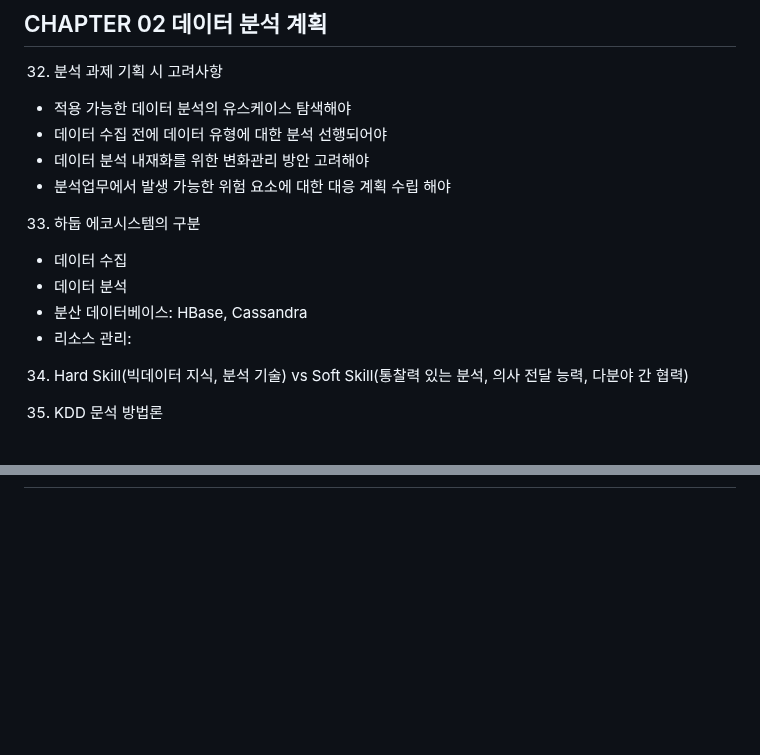
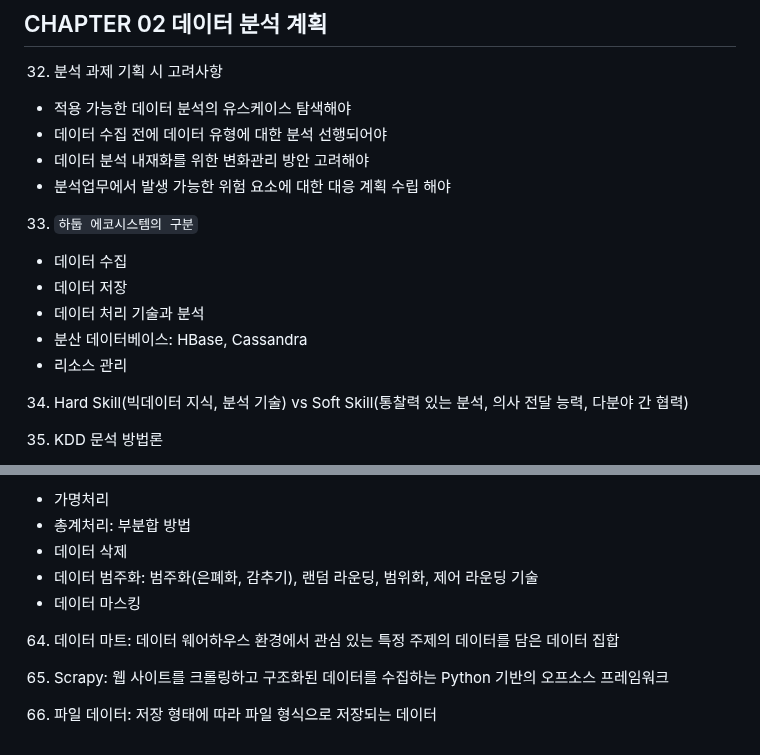
Before and after one commit to CheonJihyun/DA.github.io, a Markdown page: BigdataAnalysisEngineer/BAE 오답노트_Part1.md, 2 parts joined by grey strips. Rendered like a GitHub page; blank space fills up the shorter version.

```diff
--- a/BigdataAnalysisEngineer/BAE 오답노트_Part1.md
+++ b/BigdataAnalysisEngineer/BAE 오답노트_Part1.md
@@ -154,12 +154,13 @@
 - 데이터 분석 내재화를 위한 변화관리 방안 고려해야
 - 분석업무에서 발생 가능한 위험 요소에 대한 대응 계획 수립 해야
 
-33. 하둡 에코시스템의 구분
+33. `하둡 에코시스템의 구분`
 
 - 데이터 수집
-- 데이터 분석
+- 데이터 저장
+- 데이터 처리 기술과 분석
 - 분산 데이터베이스: HBase, Cassandra
-- 리소스 관리:
+- 리소스 관리
 
 34. Hard Skill(빅데이터 지식, 분석 기술) vs Soft Skill(통찰력 있는 분석, 의사 전달 능력, 다분야 간 협력)
 
@@ -190,0 +266,11 @@
+- 가명처리
+- 총계처리: 부분합 방법
+- 데이터 삭제
+- 데이터 범주화: 범주화(은폐화, 감추기), 랜덤 라운딩, 범위화, 제어 라운딩 기술
+- 데이터 마스킹
+
+64. 데이터 마트: 데이터 웨어하우스 환경에서 관심 있는 특정 주제의 데이터를 담은 데이터 집합
+
+65. Scrapy: 웹 사이트를 크롤링하고 구조화된 데이터를 수집하는 Python 기반의 오프소스 프레임워크
+
+66. 파일 데이터: 저장 형태에 따라 파일 형식으로 저장되는 데이터
```
Also changed, not shown: other parts of BigdataAnalysisEngineer/BAE 오답노트_Part1.md (+75 -1 lines).
